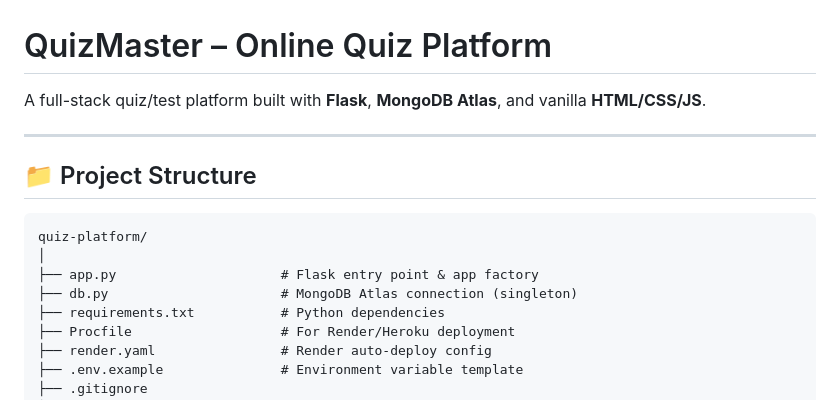
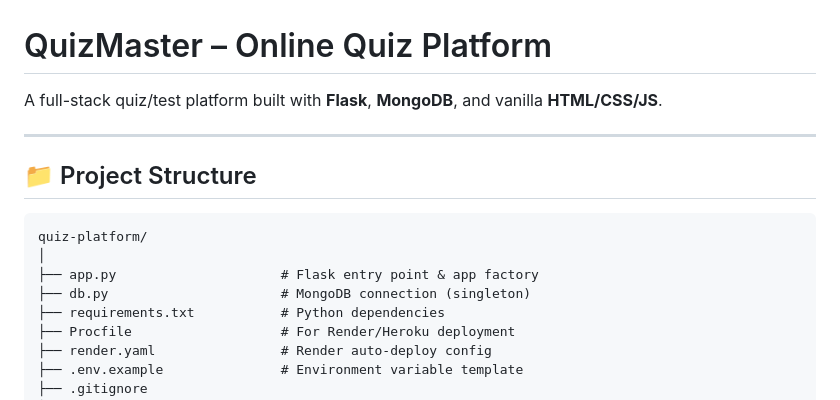
Before and after one commit to Sharma28anjali/quiz-platform, a Markdown page: README.md, the part around the change. Drawn GitHub-style.

Commit message:
clean readme

```diff
--- a/README.md
+++ b/README.md
@@ -1,6 +1,6 @@
 # QuizMaster – Online Quiz Platform
 
-A full-stack quiz/test platform built with **Flask**, **MongoDB Atlas**, and vanilla **HTML/CSS/JS**.
+A full-stack quiz/test platform built with **Flask**, **MongoDB**, and vanilla **HTML/CSS/JS**.
 
 ---
 
@@ -10,7 +10,7 @@ A full-stack quiz/test platform built with **Flask**, **MongoDB Atlas**, and van
 quiz-platform/
 │
 ├── app.py                     # Flask entry point & app factory
-├── db.py                      # MongoDB Atlas connection (singleton)
+├── db.py                      # MongoDB connection (singleton)
 ├── requirements.txt           # Python dependencies
 ├── Procfile                   # For Render/Heroku deployment
 ├── render.yaml                # Render auto-deploy config
```
